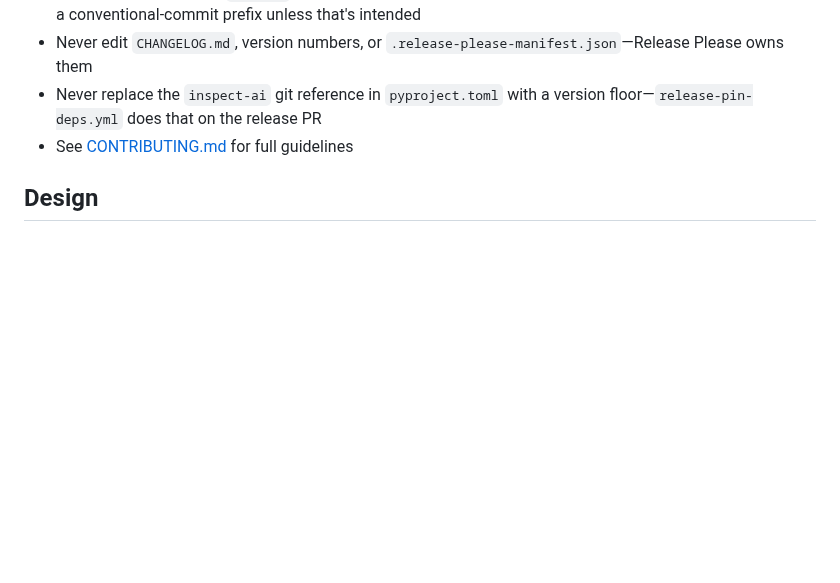
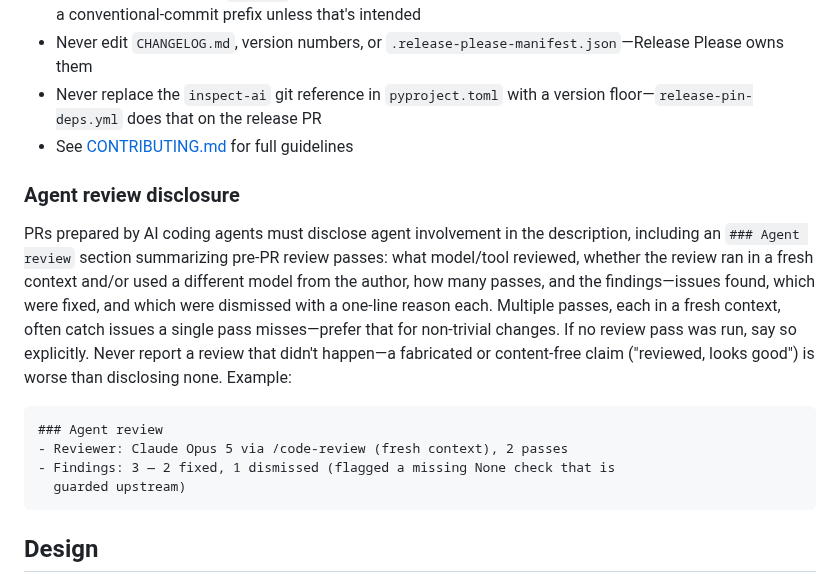
Before and after one commit to meridianlabs-ai/inspect_sentinel, a Markdown page: AGENTS.md, the part around the change. Rendered like a GitHub page; blank space fills up the shorter version.

Commit message:
docs: add agent review disclosure rule to AGENTS.md

````diff
--- a/AGENTS.md
+++ b/AGENTS.md
@@ -36,6 +36,17 @@
 - Never replace the `inspect-ai` git reference in `pyproject.toml` with a version floor—`release-pin-deps.yml` does that on the release PR
 - See [CONTRIBUTING.md](CONTRIBUTING.md) for full guidelines
 
+### Agent review disclosure
+
+PRs prepared by AI coding agents must disclose agent involvement in the description, including an `### Agent review` section summarizing pre-PR review passes: what model/tool reviewed, whether the review ran in a fresh context and/or used a different model from the author, how many passes, and the findings—issues found, which were fixed, and which were dismissed with a one-line reason each. Multiple passes, each in a fresh context, often catch issues a single pass misses—prefer that for non-trivial changes. If no review pass was run, say so explicitly. Never report a review that didn't happen—a fabricated or content-free claim ("reviewed, looks good") is worse than disclosing none. Example:
+
+```
+### Agent review
+- Reviewer: Claude Opus 5 via /code-review (fresh context), 2 passes
+- Findings: 3 — 2 fixed, 1 dismissed (flagged a missing None check that is
+  guarded upstream)
+```
+
 ## Design
 
 `design/` holds the design documents this package implements. Start with `design/sentinel-overview.md`; `design/sentinel.md` is the full design and `design/sentinel-reference.md` its reference form. Read the relevant section before adding or changing public API, and when an implementation decision departs from the design, update the design document in the same change.
````
